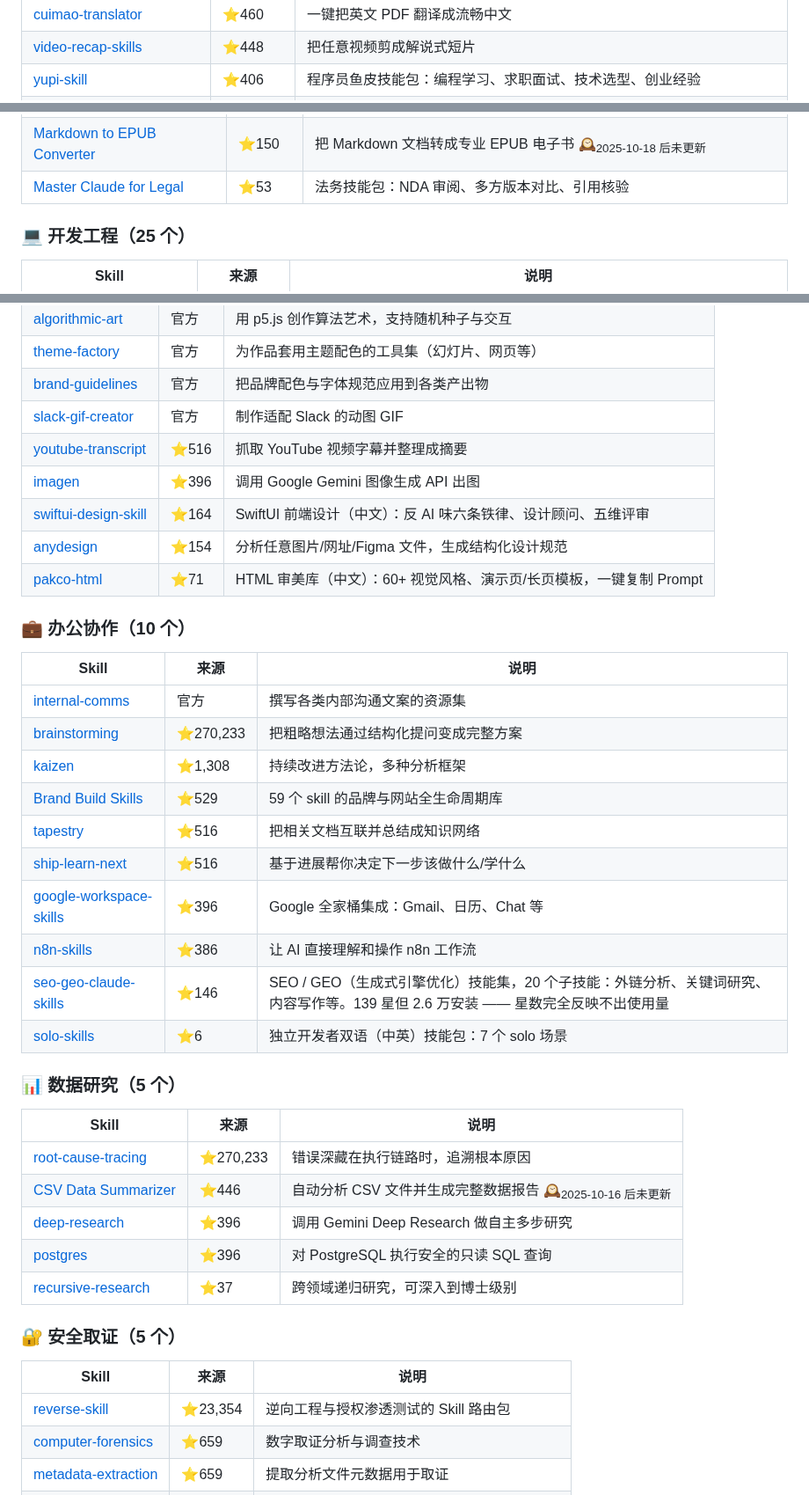
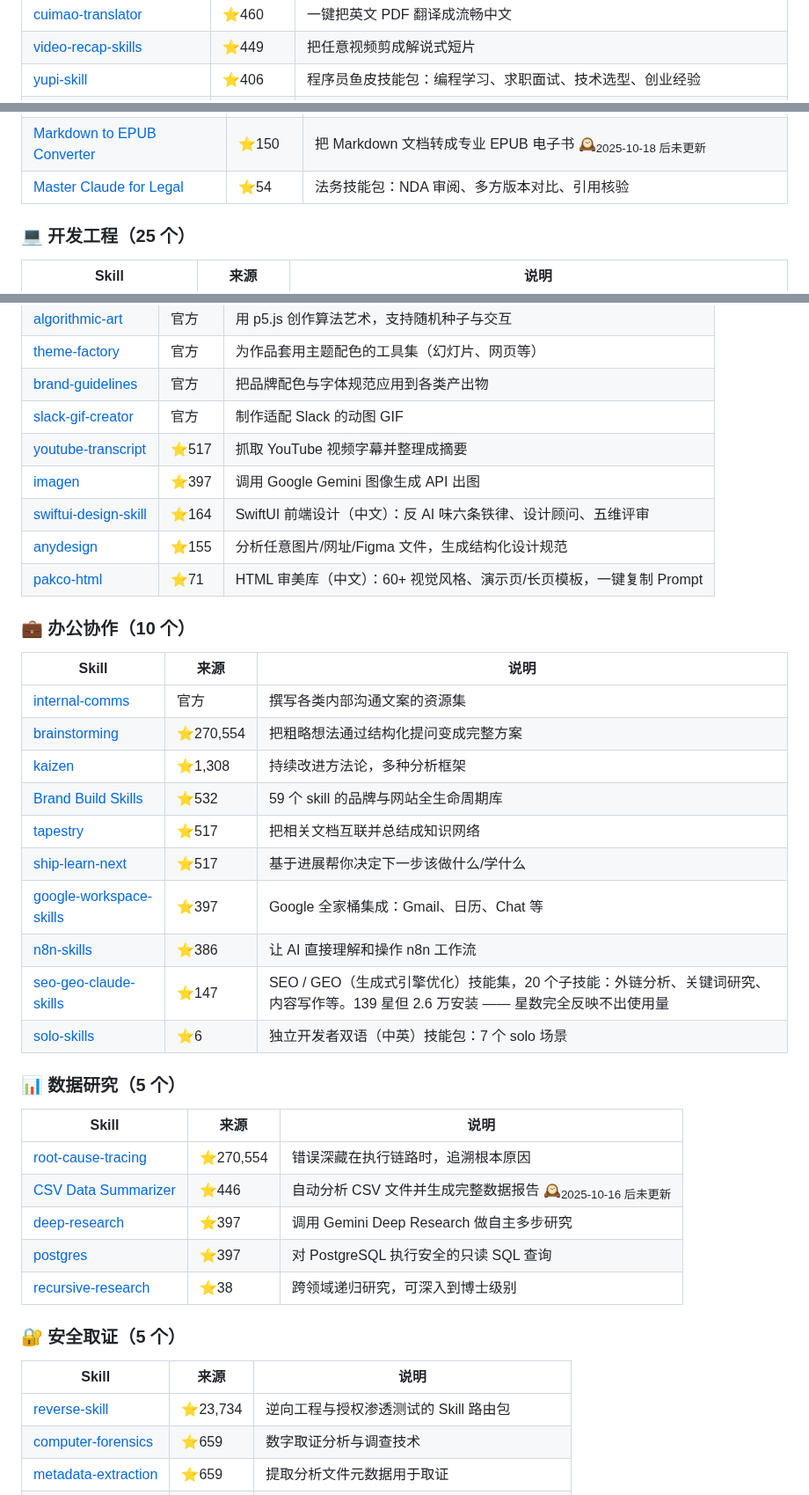
Before and after one commit to sanhuang520-ship-it/awesome-chinese-ai-tools, a Markdown page: SKILLS.md, 3 parts joined by grey strips. Shown at 88% size. Rendered like a GitHub page.

Commit message:
docs: 自动重建 SKILLS.md — 156 个 skill / 12 原创

```diff
--- a/SKILLS.md
+++ b/SKILLS.md
@@ -82,3 +82,3 @@ npx skills add https://github.com/sanhuang520-ship-it/awesome-chinese-ai-tools -
 | [cuimao-translator](https://github.com/Cuimao777/cuimao-translator) | ⭐460 | 一键把英文 PDF 翻译成流畅中文 |
-| [video-recap-skills](https://github.com/worldwonderer/video-recap-skills) | ⭐448 | 把任意视频剪成解说式短片 |
+| [video-recap-skills](https://github.com/worldwonderer/video-recap-skills) | ⭐449 | 把任意视频剪成解说式短片 |
 | [yupi-skill](https://github.com/liyupi/yupi-skill) | ⭐406 | 程序员鱼皮技能包：编程学习、求职面试、技术选型、创业经验 |
@@ -130,5 +130,5 @@ npx skills add https://github.com/sanhuang520-ship-it/awesome-chinese-ai-tools -
 | [Markdown to EPUB Converter](https://github.com/smerchek/claude-epub-skill) | ⭐150 | 把 Markdown 文档转成专业 EPUB 电子书 🕰<sub>2025-10-18 后未更新</sub> |
-| [Master Claude for Legal](https://github.com/sboghossian/master-claude-for-legal) | ⭐53 | 法务技能包：NDA 审阅、多方版本对比、引用核验 |
+| [Master Claude for Legal](https://github.com/sboghossian/master-claude-for-legal) | ⭐54 | 法务技能包：NDA 审阅、多方版本对比、引用核验 |
 
 ### 💻 开发工程（25 个）
 
@@ -169,10 +169,10 @@ npx skills add https://github.com/sanhuang520-ship-it/awesome-chinese-ai-tools -
 | [theme-factory](https://github.com/anthropics/skills/tree/main/skills/theme-factory) | 官方 | 为作品套用主题配色的工具集（幻灯片、网页等） |
 | [brand-guidelines](https://github.com/anthropics/skills/tree/main/skills/brand-guidelines) | 官方 | 把品牌配色与字体规范应用到各类产出物 |
 | [slack-gif-creator](https://github.com/anthropics/skills/tree/main/skills/slack-gif-creator) | 官方 | 制作适配 Slack 的动图 GIF |
-| [youtube-transcript](https://github.com/michalparkola/tapestry-skills-for-claude-code/tree/main/youtube-transcript) | ⭐516 | 抓取 YouTube 视频字幕并整理成摘要 |
-| [imagen](https://github.com/sanjay3290/ai-skills/tree/main/skills/imagen) | ⭐396 | 调用 Google Gemini 图像生成 API 出图 |
+| [youtube-transcript](https://github.com/michalparkola/tapestry-skills-for-claude-code/tree/main/youtube-transcript) | ⭐517 | 抓取 YouTube 视频字幕并整理成摘要 |
+| [imagen](https://github.com/sanjay3290/ai-skills/tree/main/skills/imagen) | ⭐397 | 调用 Google Gemini 图像生成 API 出图 |
 | [swiftui-design-skill](https://github.com/wholiver/swiftui-design-skill) | ⭐164 | SwiftUI 前端设计（中文）：反 AI 味六条铁律、设计顾问、五维评审 |
-| [anydesign](https://github.com/uxKero/anydesign) | ⭐154 | 分析任意图片/网址/Figma 文件，生成结构化设计规范 |
+| [anydesign](https://github.com/uxKero/anydesign) | ⭐155 | 分析任意图片/网址/Figma 文件，生成结构化设计规范 |
 | [pakco-html](https://github.com/pakco77/pakco-html) | ⭐71 | HTML 审美库（中文）：60+ 视觉风格、演示页/长页模板，一键复制 Prompt |
 
 ### 💼 办公协作（10 个）
@@ -180,31 +180,31 @@ npx skills add https://github.com/sanhuang520-ship-it/awesome-chinese-ai-tools -
 | Skill | 来源 | 说明 |
 |-------|------|------|
 | [internal-comms](https://github.com/anthropics/skills/tree/main/skills/internal-comms) | 官方 | 撰写各类内部沟通文案的资源集 |
-| [brainstorming](https://github.com/obra/superpowers/tree/main/skills/brainstorming) | ⭐270,233 | 把粗略想法通过结构化提问变成完整方案 |
+| [brainstorming](https://github.com/obra/superpowers/tree/main/skills/brainstorming) | ⭐270,554 | 把粗略想法通过结构化提问变成完整方案 |
 | [kaizen](https://github.com/NeoLabHQ/context-engineering-kit/tree/master/plugins/kaizen/skills/kaizen) | ⭐1,308 | 持续改进方法论，多种分析框架 |
-| [Brand Build Skills](https://github.com/rampstackco/claude-skills) | ⭐529 | 59 个 skill 的品牌与网站全生命周期库 |
-| [tapestry](https://github.com/michalparkola/tapestry-skills-for-claude-code/tree/main/tapestry) | ⭐516 | 把相关文档互联并总结成知识网络 |
-| [ship-learn-next](https://github.com/michalparkola/tapestry-skills-for-claude-code/tree/main/ship-learn-next) | ⭐516 | 基于进展帮你决定下一步该做什么/学什么 |
-| [google-workspace-skills](https://github.com/sanjay3290/ai-skills/tree/main/skills) | ⭐396 | Google 全家桶集成：Gmail、日历、Chat 等 |
+| [Brand Build Skills](https://github.com/rampstackco/claude-skills) | ⭐532 | 59 个 skill 的品牌与网站全生命周期库 |
+| [tapestry](https://github.com/michalparkola/tapestry-skills-for-claude-code/tree/main/tapestry) | ⭐517 | 把相关文档互联并总结成知识网络 |
+| [ship-learn-next](https://github.com/michalparkola/tapestry-skills-for-claude-code/tree/main/ship-learn-next) | ⭐517 | 基于进展帮你决定下一步该做什么/学什么 |
+| [google-workspace-skills](https://github.com/sanjay3290/ai-skills/tree/main/skills) | ⭐397 | Google 全家桶集成：Gmail、日历、Chat 等 |
 | [n8n-skills](https://github.com/haunchen/n8n-skills) | ⭐386 | 让 AI 直接理解和操作 n8n 工作流 |
-| [seo-geo-claude-skills](https://github.com/aaron-he-zhu/seo-geo-claude-skills) | ⭐146 | SEO / GEO（生成式引擎优化）技能集，20 个子技能：外链分析、关键词研究、内容写作等。139 星但 2.6 万安装 —— 星数完全反映不出使用量 |
+| [seo-geo-claude-skills](https://github.com/aaron-he-zhu/seo-geo-claude-skills) | ⭐147 | SEO / GEO（生成式引擎优化）技能集，20 个子技能：外链分析、关键词研究、内容写作等。139 星但 2.6 万安装 —— 星数完全反映不出使用量 |
 | [solo-skills](https://github.com/rockscy/solo-skills) | ⭐6 | 独立开发者双语（中英）技能包：7 个 solo 场景 |
 
 ### 📊 数据研究（5 个）
 
 | Skill | 来源 | 说明 |
 |-------|------|------|
-| [root-cause-tracing](https://github.com/obra/superpowers/tree/main/skills/root-cause-tracing) | ⭐270,233 | 错误深藏在执行链路时，追溯根本原因 |
+| [root-cause-tracing](https://github.com/obra/superpowers/tree/main/skills/root-cause-tracing) | ⭐270,554 | 错误深藏在执行链路时，追溯根本原因 |
 | [CSV Data Summarizer](https://github.com/coffeefuelbump/csv-data-summarizer-claude-skill) | ⭐446 | 自动分析 CSV 文件并生成完整数据报告 🕰<sub>2025-10-16 后未更新</sub> |
-| [deep-research](https://github.com/sanjay3290/ai-skills/tree/main/skills/deep-research) | ⭐396 | 调用 Gemini Deep Research 做自主多步研究 |
-| [postgres](https://github.com/sanjay3290/ai-skills/tree/main/skills/postgres) | ⭐396 | 对 PostgreSQL 执行安全的只读 SQL 查询 |
-| [recursive-research](https://github.com/Anjos2/recursive-research) | ⭐37 | 跨领域递归研究，可深入到博士级别 |
+| [deep-research](https://github.com/sanjay3290/ai-skills/tree/main/skills/deep-research) | ⭐397 | 调用 Gemini Deep Research 做自主多步研究 |
+| [postgres](https://github.com/sanjay3290/ai-skills/tree/main/skills/postgres) | ⭐397 | 对 PostgreSQL 执行安全的只读 SQL 查询 |
+| [recursive-research](https://github.com/Anjos2/recursive-research) | ⭐38 | 跨领域递归研究，可深入到博士级别 |
 
 ### 🔐 安全取证（5 个）
 
 | Skill | 来源 | 说明 |
 |-------|------|------|
-| [reverse-skill](https://github.com/zhaoxuya520/reverse-skill) | ⭐23,354 | 逆向工程与授权渗透测试的 Skill 路由包 |
+| [reverse-skill](https://github.com/zhaoxuya520/reverse-skill) | ⭐23,734 | 逆向工程与授权渗透测试的 Skill 路由包 |
 | [computer-forensics](https://github.com/mhattingpete/claude-skills-marketplace/tree/main/computer-forensics-skills/skills/computer-forensics) | ⭐659 | 数字取证分析与调查技术 |
 | [metadata-extraction](https://github.com/mhattingpete/claude-skills-marketplace/tree/main/computer-forensics-skills/skills/metadata-extraction) | ⭐659 | 提取分析文件元数据用于取证 |
 | [file-deletion](https://github.com/mhattingpete/claude-skills-marketplace/tree/main/computer-forensics-skills/skills/file-deletion) | ⭐659 | 安全删除文件与数据清除方法 |
```
Also changed, not shown: other parts of SKILLS.md (+44 -44 lines).
